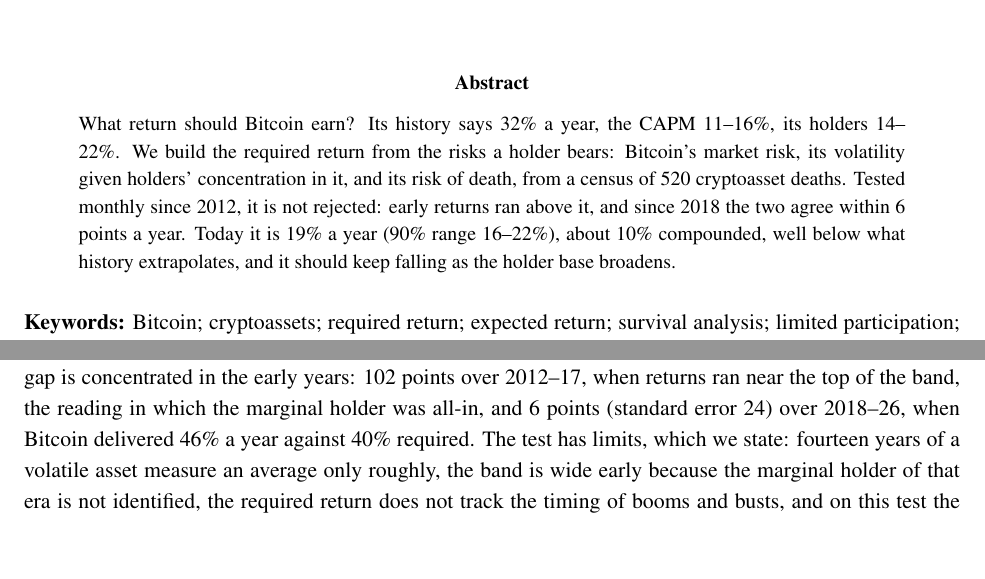
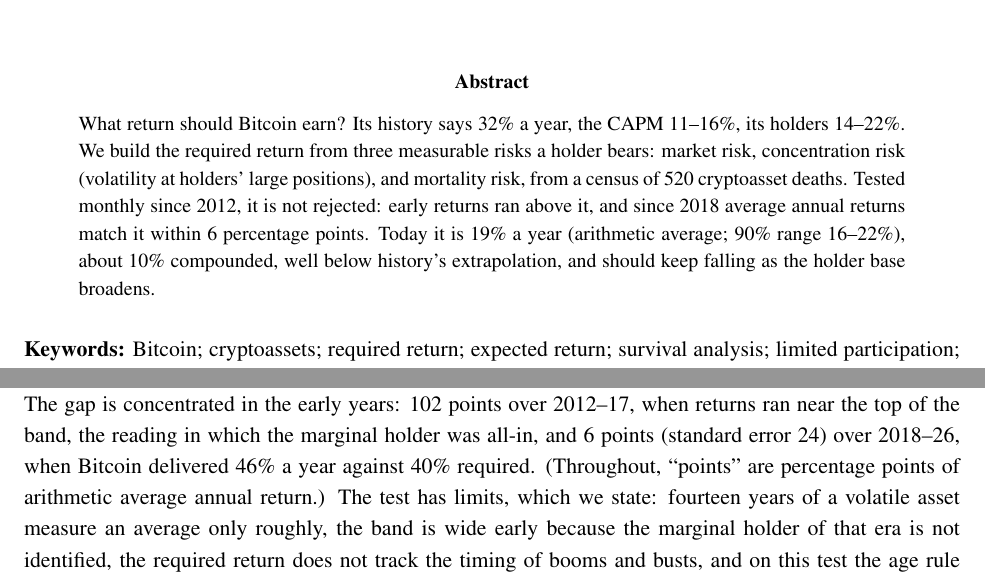
Before and after one commit to apapadogiannis/bitcoin-required-return, a LaTeX paper (paper/manuscript.tex): two parts of pages 1 and 3 of 43, joined at a grey line, cut so that both start at the same text, the shorter picture padded with empty space. Compiled offline with pdfLaTeX.

Commit message:
Abstract: three measurable risks named; gap stated in percentage points of arithmetic average return

```diff
--- a/paper/manuscript.tex
+++ b/paper/manuscript.tex
@@ -22,7 +22,7 @@
 \maketitle
 
 \begin{abstract}
-\noindent What return should Bitcoin earn? Its history says 32\% a year, the CAPM 11--16\%, its holders 14--22\%. We build the required return from the risks a holder bears: Bitcoin's market risk, its volatility given holders' concentration in it, and its risk of death, from a census of 520 cryptoasset deaths. Tested monthly since 2012, it is not rejected: early returns ran above it, and since 2018 the two agree within 6 points a year. Today it is 19\% a year (90\% range 16--22\%), about 10\% compounded, well below what history extrapolates, and it should keep falling as the holder base broadens.
+\noindent What return should Bitcoin earn? Its history says 32\% a year, the CAPM 11--16\%, its holders 14--22\%. We build the required return from three measurable risks a holder bears: market risk, concentration risk (volatility at holders' large positions), and mortality risk, from a census of 520 cryptoasset deaths. Tested monthly since 2012, it is not rejected: early returns ran above it, and since 2018 average annual returns match it within 6 percentage points. Today it is 19\% a year (arithmetic average; 90\% range 16--22\%), about 10\% compounded, well below history's extrapolation, and should keep falling as the holder base broadens.
 \end{abstract}
 
 
@@ -44,7 +44,7 @@
 
 \textbf{Second, we derive the return Bitcoin's actual owners must require, from the risks they bear and their own portfolios.} The investor whose willingness to hold sets Bitcoin's price is not the diversified investor of the CAPM. The average crypto-owning household held 19\% of its financial assets in crypto in 2021; option prices from the same era imply the marginal trader was closer to all-in. For such an investor, elementary portfolio mathematics ties the return Bitcoin must promise to observable quantities. We call the resulting formula the marginal-holder condition (Section 2, equation~\ref{eq:foc}): a market-risk term, a concentration-risk term equal to risk aversion times variance times portfolio weight, and a mortality-risk term. The route is Merton's (1987) limited-participation pricing with every input measured, not a factor regression and not a consumption-based model, neither of which can see the investor who actually clears this market. The required return was enormous when Bitcoin's volatility was 120\% and its holders were concentrated, and it has fallen, term by measurable term, to about 19\% today (90\% range 16--22\%).
 
-With both measurements in hand, the required return can be evaluated at every month-end since 2012 and tested against what Bitcoin delivered over the following month: 172 non-overlapping observations. The units have to match: the required return is an arithmetic drift, the average return per year before the drag that volatility puts on compounding, so it is compared with average returns, not compound returns, which at Bitcoin's volatility lie tens of points lower. Over the full sample Bitcoin's average return was 118\% a year against a required band of 30--116\% with midpoint 72\%. The gap to the midpoint, 47 points, is about one standard error (39 points), so the required return is not rejected, though the lower edge of its band is. The gap is concentrated in the early years: 102 points over 2012--17, when returns ran near the top of the band, the reading in which the marginal holder was all-in, and 6 points (standard error 24) over 2018--26, when Bitcoin delivered 46\% a year against 40\% required. The test has limits, which we state: fourteen years of a volatile asset measure an average only roughly, the band is wide early because the marginal holder of that era is not identified, the required return does not track the timing of booms and busts, and on this test the age rule does about as well (a gap of 48 points over the full sample and 1 since 2018). What separates the two is construction: the required return is built from risks rather than fitted to returns. The age rule, on this reading, is a reduced form of a required return that was itself falling; it now sits above the band.
+With both measurements in hand, the required return can be evaluated at every month-end since 2012 and tested against what Bitcoin delivered over the following month: 172 non-overlapping observations. The units have to match: the required return is an arithmetic drift, the average return per year before the drag that volatility puts on compounding, so it is compared with average returns, not compound returns, which at Bitcoin's volatility lie tens of points lower. Over the full sample Bitcoin's average return was 118\% a year against a required band of 30--116\% with midpoint 72\%. The gap to the midpoint, 47 points, is about one standard error (39 points), so the required return is not rejected, though the lower edge of its band is. The gap is concentrated in the early years: 102 points over 2012--17, when returns ran near the top of the band, the reading in which the marginal holder was all-in, and 6 points (standard error 24) over 2018--26, when Bitcoin delivered 46\% a year against 40\% required. (Throughout, ``points'' are percentage points of arithmetic average annual return.) The test has limits, which we state: fourteen years of a volatile asset measure an average only roughly, the band is wide early because the marginal holder of that era is not identified, the required return does not track the timing of booms and busts, and on this test the age rule does about as well (a gap of 48 points over the full sample and 1 since 2018). What separates the two is construction: the required return is built from risks rather than fitted to returns. The age rule, on this reading, is a reduced form of a required return that was itself falling; it now sits above the band.
 
 \textbf{What this means in practice.} In plain terms, the findings are these. Bitcoin's price has to rise by about 19\% a year on average, about 10\% compounded, to keep its current holders willing to hold it; that is the return its risk justifies today, and it has fallen from well over 100\% a year when Bitcoin was volatile and held by a few concentrated enthusiasts. The high returns of Bitcoin's past were of the order its risks required at the time, and since 2018 close to it; they were not a free lunch and not a law of nature. For an allocator, three things follow. Extrapolating Bitcoin's history (the 32\%) overstates its prospective return by about two-fifths. Bitcoin is no longer uncorrelated with equities: about 7 of the 19 points are compensation for stock-market risk the allocator already holds, and a diversified investor's hurdle is 12--15\%. And the position size the evidence supports for a moderately risk-averse investor who accepts the 19\% is on the order of 10\% of financial wealth, far below what Bitcoin's history would suggest; for smaller cryptoassets the same arithmetic says their holders have not been paid for the risks they carry.
 
```
Also changed, not shown: paper/manuscript.pdf.
